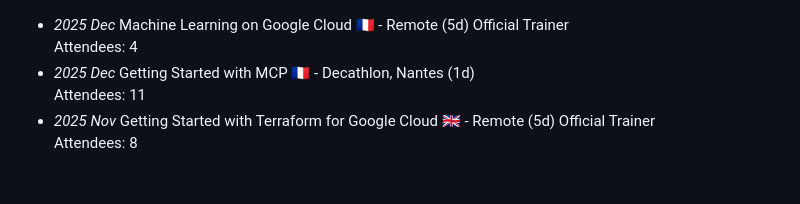
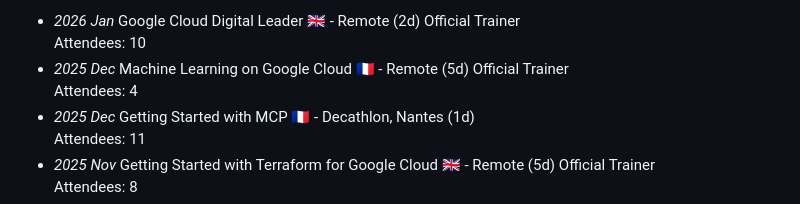
Before and after one commit to jlandure/jlandure-dev-site, a Markdown page: workshop/README.md, the part around the change. Rendered like a GitHub page; blank space fills up the shorter version.

Commit message:
:sparkles: add CDL

```diff
--- a/workshop/README.md
+++ b/workshop/README.md
@@ -1,3 +1,6 @@
+- _2026 Jan_ Google Cloud Digital Leader 🇬🇧 - Remote (2d)
+<span class="detail-tag">Official Trainer</span>
+<br>Attendees: 10
 - _2025 Dec_ Machine Learning on Google Cloud 🇫🇷 - Remote (5d)
 <span class="detail-tag">Official Trainer</span>
 <br>Attendees: 4
```
